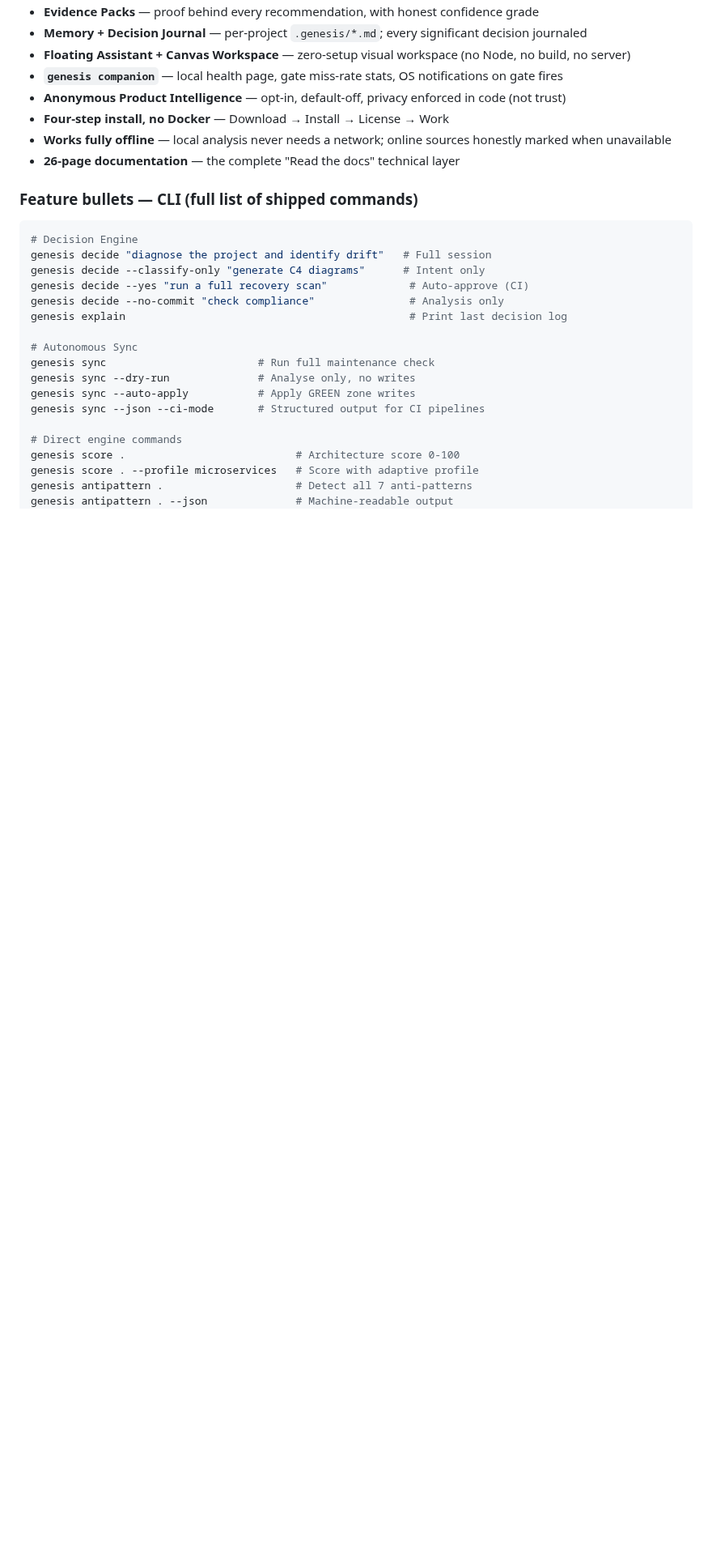
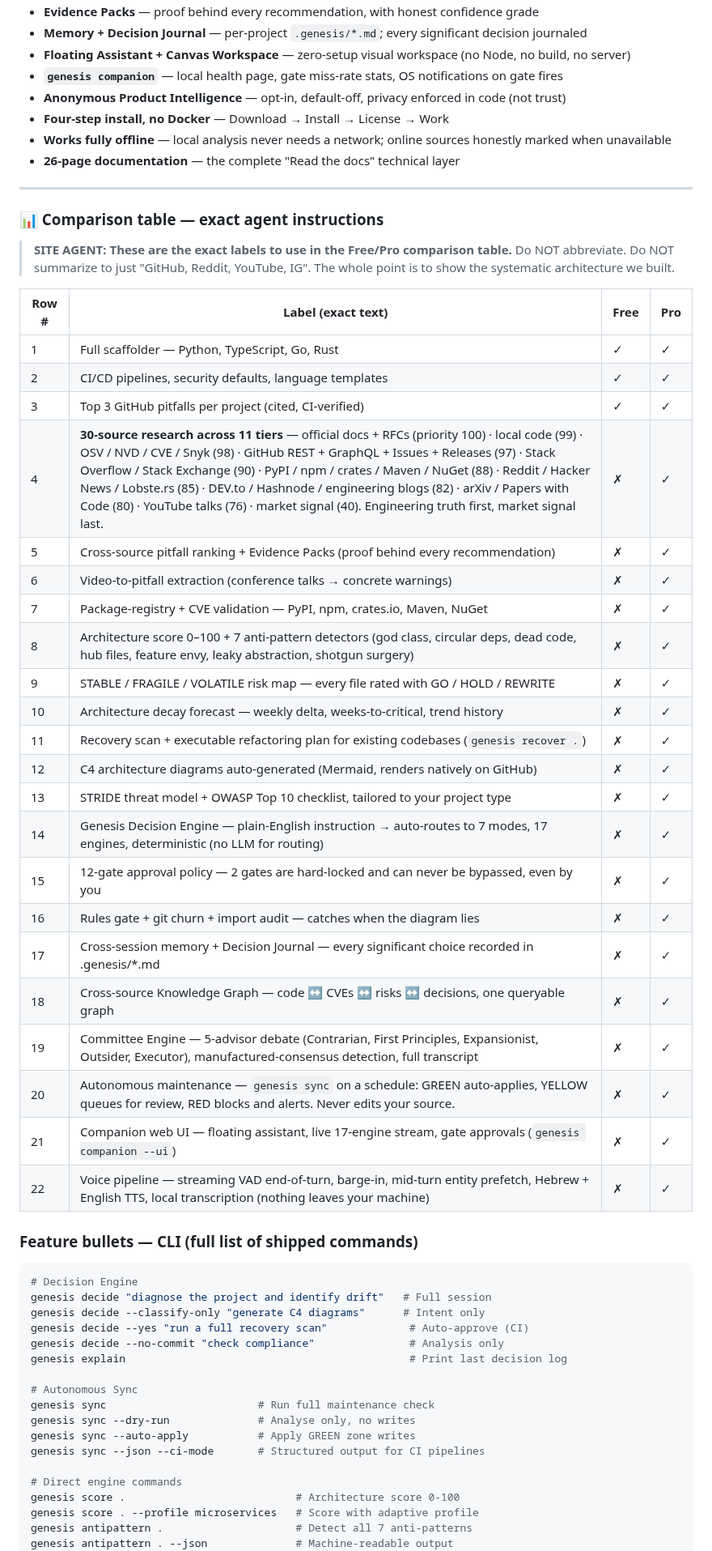
Before and after one commit to maioio/genesis-architect, a Markdown page: docs/WEBSITE_UPDATE_REPORT_v6.1.0.md, the part around one of its changes. Shown at 81% size. Rendered like a GitHub page; blank space fills up the shorter version.

Commit message:
docs: WEBSITE_UPDATE_REPORT - exact 30-source tier table + agent instructions for all 22 comparison rows
Co-Authored-By: Claude Sonnet 4.6 <noreply@anthropic.com>

```diff
--- a/docs/WEBSITE_UPDATE_REPORT_v6.1.0.md
+++ b/docs/WEBSITE_UPDATE_REPORT_v6.1.0.md
@@ -168,6 +180,39 @@
 - **Four-step install, no Docker** — Download → Install → License → Work
 - **Works fully offline** — local analysis never needs a network; online sources honestly marked when unavailable
 - **26-page documentation** — the complete "Read the docs" technical layer
+
+---
+
+### 📊 Comparison table — exact agent instructions
+
+> **SITE AGENT: These are the exact labels to use in the Free/Pro comparison table.**
+> Do NOT abbreviate. Do NOT summarize to just "GitHub, Reddit, YouTube, IG".
+> The whole point is to show the systematic architecture we built.
+
+| Row # | Label (exact text) | Free | Pro |
+|---|---|---|---|
+| 1 | Full scaffolder — Python, TypeScript, Go, Rust | ✓ | ✓ |
+| 2 | CI/CD pipelines, security defaults, language templates | ✓ | ✓ |
+| 3 | Top 3 GitHub pitfalls per project (cited, CI-verified) | ✓ | ✓ |
+| 4 | **30-source research across 11 tiers** — official docs + RFCs (priority 100) · local code (99) · OSV / NVD / CVE / Snyk (98) · GitHub REST + GraphQL + Issues + Releases (97) · Stack Overflow / Stack Exchange (90) · PyPI / npm / crates / Maven / NuGet (88) · Reddit / Hacker News / Lobste.rs (85) · DEV.to / Hashnode / engineering blogs (82) · arXiv / Papers with Code (80) · YouTube talks (76) · market signal (40). Engineering truth first, market signal last. | ✗ | ✓ |
+| 5 | Cross-source pitfall ranking + Evidence Packs (proof behind every recommendation) | ✗ | ✓ |
+| 6 | Video-to-pitfall extraction (conference talks → concrete warnings) | ✗ | ✓ |
+| 7 | Package-registry + CVE validation — PyPI, npm, crates.io, Maven, NuGet | ✗ | ✓ |
+| 8 | Architecture score 0–100 + 7 anti-pattern detectors (god class, circular deps, dead code, hub files, feature envy, leaky abstraction, shotgun surgery) | ✗ | ✓ |
+| 9 | STABLE / FRAGILE / VOLATILE risk map — every file rated with GO / HOLD / REWRITE | ✗ | ✓ |
+| 10 | Architecture decay forecast — weekly delta, weeks-to-critical, trend history | ✗ | ✓ |
+| 11 | Recovery scan + executable refactoring plan for existing codebases (`genesis recover .`) | ✗ | ✓ |
+| 12 | C4 architecture diagrams auto-generated (Mermaid, renders natively on GitHub) | ✗ | ✓ |
+| 13 | STRIDE threat model + OWASP Top 10 checklist, tailored to your project type | ✗ | ✓ |
+| 14 | Genesis Decision Engine — plain-English instruction → auto-routes to 7 modes, 17 engines, deterministic (no LLM for routing) | ✗ | ✓ |
+| 15 | 12-gate approval policy — 2 gates are hard-locked and can never be bypassed, even by you | ✗ | ✓ |
+| 16 | Rules gate + git churn + import audit — catches when the diagram lies | ✗ | ✓ |
+| 17 | Cross-session memory + Decision Journal — every significant choice recorded in .genesis/*.md | ✗ | ✓ |
+| 18 | Cross-source Knowledge Graph — code ↔ CVEs ↔ risks ↔ decisions, one queryable graph | ✗ | ✓ |
+| 19 | Committee Engine — 5-advisor debate (Contrarian, First Principles, Expansionist, Outsider, Executor), manufactured-consensus detection, full transcript | ✗ | ✓ |
+| 20 | Autonomous maintenance — `genesis sync` on a schedule: GREEN auto-applies, YELLOW queues for review, RED blocks and alerts. Never edits your source. | ✗ | ✓ |
+| 21 | Companion web UI — floating assistant, live 17-engine stream, gate approvals (`genesis companion --ui`) | ✗ | ✓ |
+| 22 | Voice pipeline — streaming VAD end-of-turn, barge-in, mid-turn entity prefetch, Hebrew + English TTS, local transcription (nothing leaves your machine) | ✗ | ✓ |
 
 ### Feature bullets — CLI (full list of shipped commands)
 
```
Also changed, not shown: other parts of docs/WEBSITE_UPDATE_REPORT_v6.1.0.md (+16 -4 lines).
